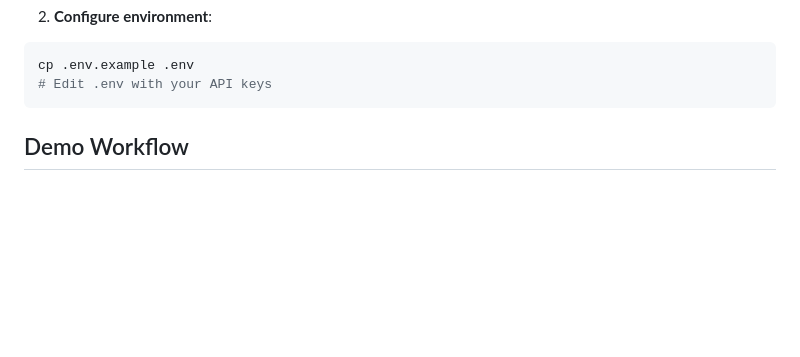
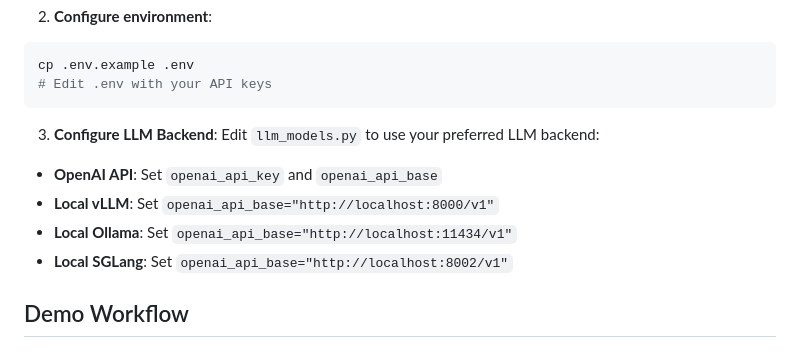
Before and after one commit to SoheylM/agentic-eng-design, a Markdown page: README.md, the part around the change. Rendered like a GitHub page; blank space fills up the shorter version.

Commit message:
Add LLM backend configuration note to README

````diff
--- a/README.md
+++ b/README.md
@@ -26,6 +26,13 @@ pip install -r requirements.txt
 cp .env.example .env
 # Edit .env with your API keys
 ```
+
+3. **Configure LLM Backend**:
+Edit `llm_models.py` to use your preferred LLM backend:
+- **OpenAI API**: Set `openai_api_key` and `openai_api_base`
+- **Local vLLM**: Set `openai_api_base="http://localhost:8000/v1"`
+- **Local Ollama**: Set `openai_api_base="http://localhost:11434/v1"`
+- **Local SGLang**: Set `openai_api_base="http://localhost:8002/v1"`
 
 ## Demo Workflow
 
````
